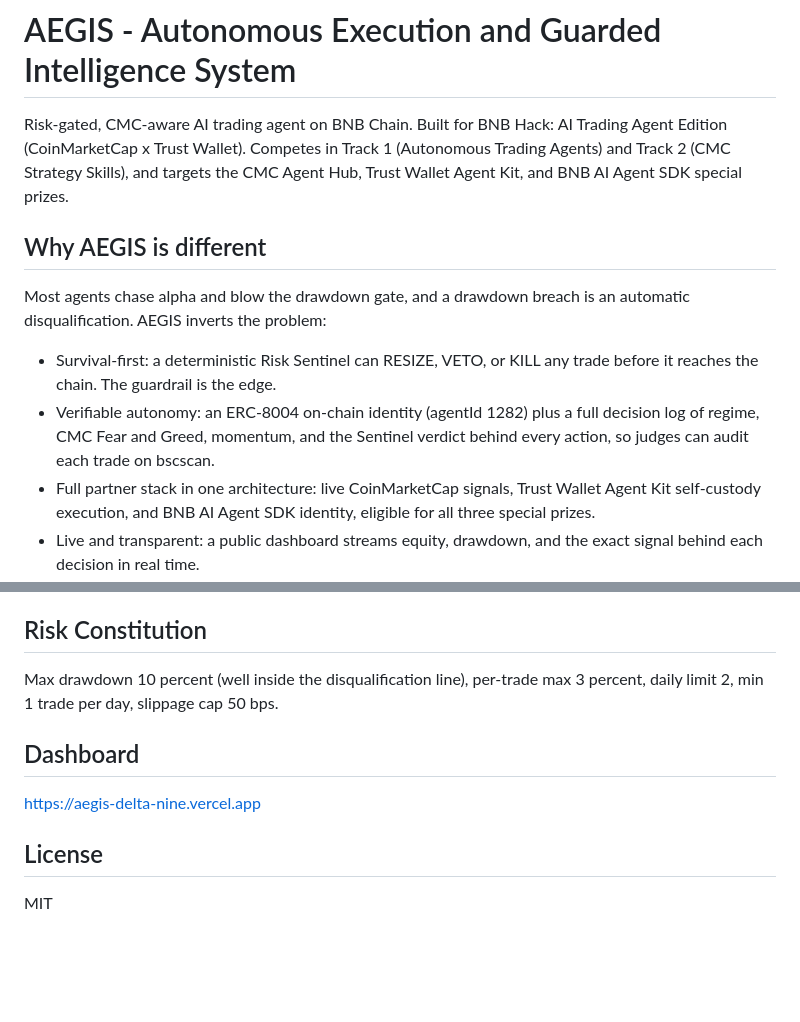
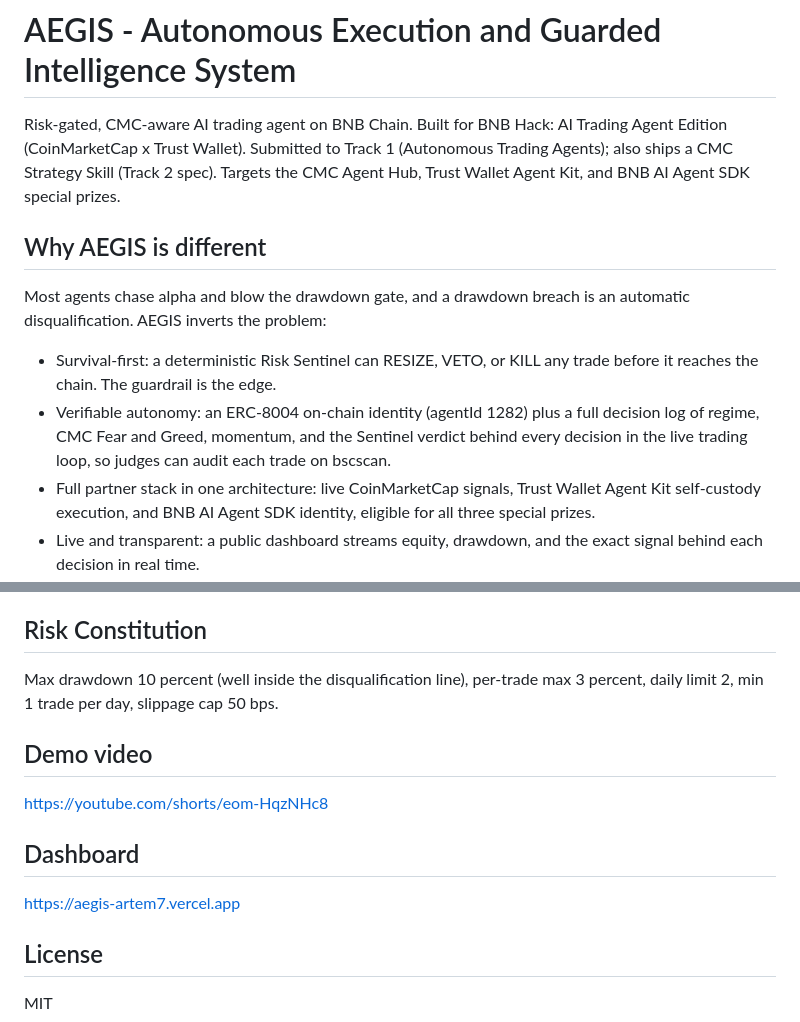
Before and after one commit to Artem1981777/AEGIS, a Markdown page: README.md, 2 parts joined by grey strips. Rendered like a GitHub page; blank space fills up the shorter version.

Commit message:
README: align with submission — Track 1 focus, current dashboard URL, demo video link, honest live-loop Sentinel wording

```diff
--- a/README.md
+++ b/README.md
@@ -1,11 +1,11 @@
 # AEGIS - Autonomous Execution and Guarded Intelligence System
 
-Risk-gated, CMC-aware AI trading agent on BNB Chain. Built for BNB Hack: AI Trading Agent Edition (CoinMarketCap x Trust Wallet). Competes in Track 1 (Autonomous Trading Agents) and Track 2 (CMC Strategy Skills), and targets the CMC Agent Hub, Trust Wallet Agent Kit, and BNB AI Agent SDK special prizes.
+Risk-gated, CMC-aware AI trading agent on BNB Chain. Built for BNB Hack: AI Trading Agent Edition (CoinMarketCap x Trust Wallet). Submitted to Track 1 (Autonomous Trading Agents); also ships a CMC Strategy Skill (Track 2 spec). Targets the CMC Agent Hub, Trust Wallet Agent Kit, and BNB AI Agent SDK special prizes.
 
 ## Why AEGIS is different
 Most agents chase alpha and blow the drawdown gate, and a drawdown breach is an automatic disqualification. AEGIS inverts the problem:
 - Survival-first: a deterministic Risk Sentinel can RESIZE, VETO, or KILL any trade before it reaches the chain. The guardrail is the edge.
-- Verifiable autonomy: an ERC-8004 on-chain identity (agentId 1282) plus a full decision log of regime, CMC Fear and Greed, momentum, and the Sentinel verdict behind every action, so judges can audit each trade on bscscan.
+- Verifiable autonomy: an ERC-8004 on-chain identity (agentId 1282) plus a full decision log of regime, CMC Fear and Greed, momentum, and the Sentinel verdict behind every decision in the live trading loop, so judges can audit each trade on bscscan.
 - Full partner stack in one architecture: live CoinMarketCap signals, Trust Wallet Agent Kit self-custody execution, and BNB AI Agent SDK identity, eligible for all three special prizes.
 - Live and transparent: a public dashboard streams equity, drawdown, and the exact signal behind each decision in real time.
 
@@ -87,8 +87,11 @@ python -m src.graph.langgraph_app
 ## Risk Constitution
 Max drawdown 10 percent (well inside the disqualification line), per-trade max 3 percent, daily limit 2, min 1 trade per day, slippage cap 50 bps.
 
+## Demo video
+https://youtube.com/shorts/eom-HqzNHc8
+
 ## Dashboard
-https://aegis-delta-nine.vercel.app
+https://aegis-artem7.vercel.app
 
 ## License
 MIT
```
